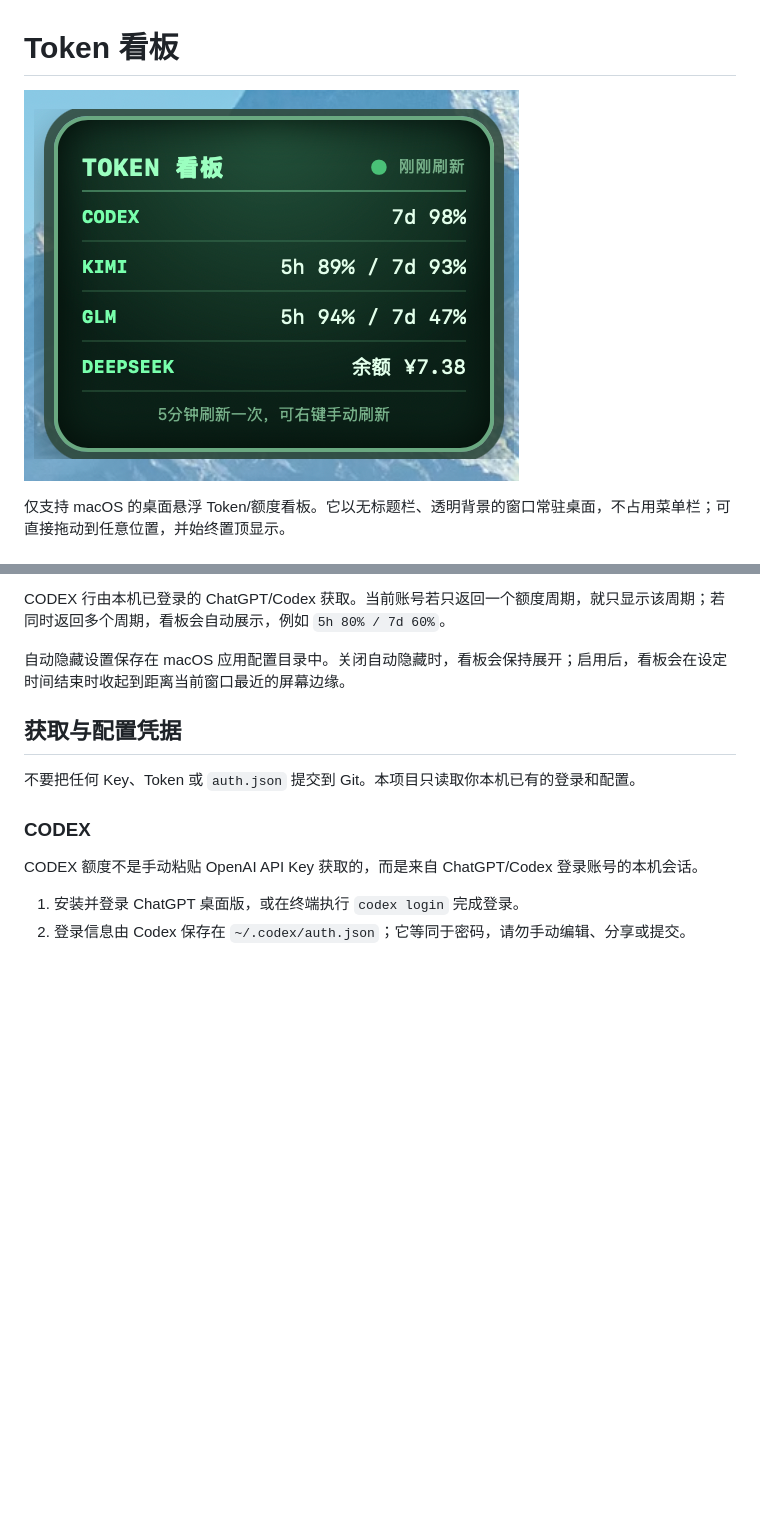
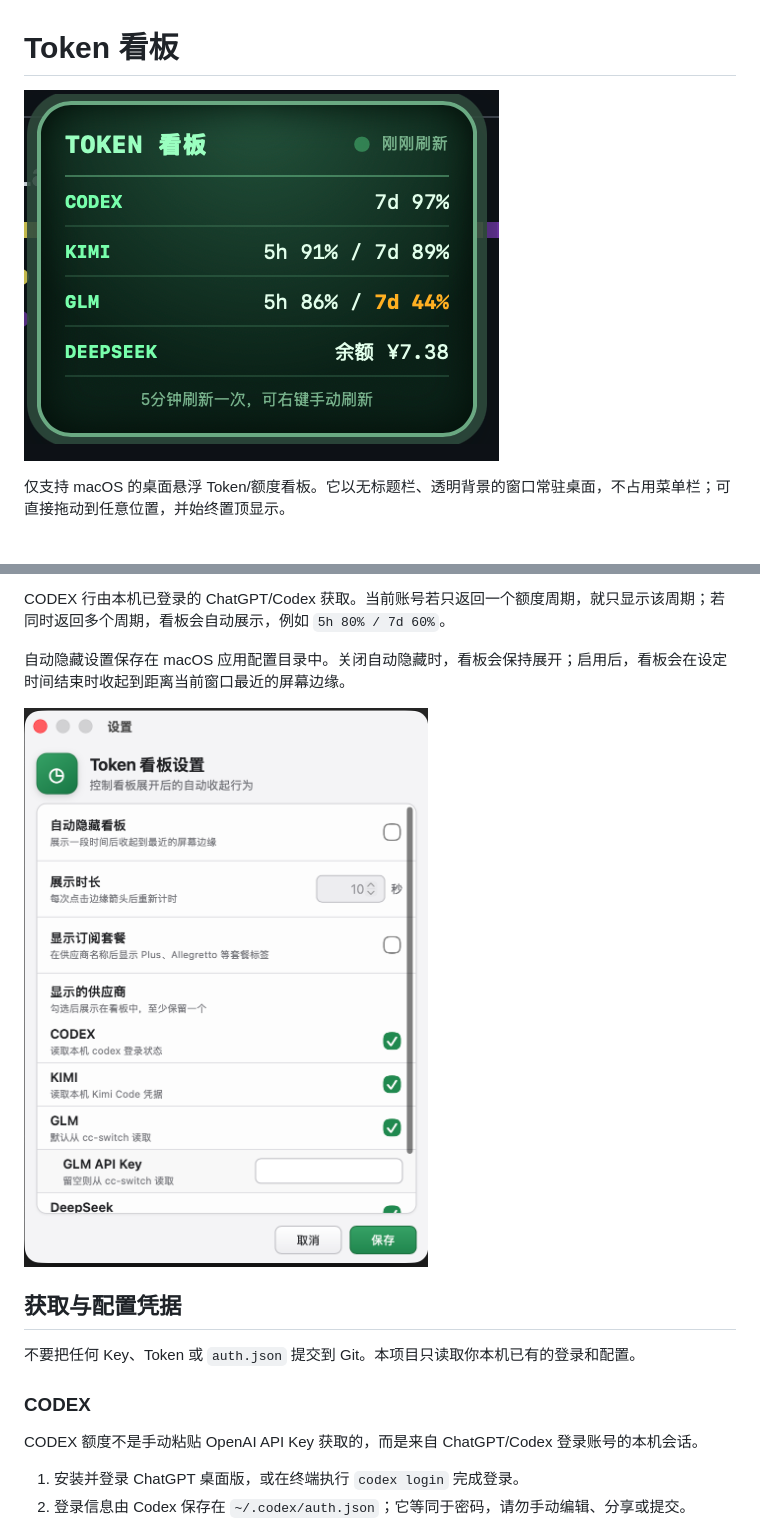
Before and after one commit to Drok1015/token-board, a Markdown page: README.md, 2 parts joined by grey strips. Drawn GitHub-style; pictures changed too: public/screenshot-settings.png (added), public/screenshot.png; blank space fills up the shorter version.

Commit message:
docs: update board screenshot and add settings screenshot [skip release]

```diff
--- a/README.md
+++ b/README.md
@@ -20,6 +20,8 @@
 CODEX 行由本机已登录的 ChatGPT/Codex 获取。当前账号若只返回一个额度周期，就只显示该周期；若同时返回多个周期，看板会自动展示，例如 `5h 80% / 7d 60%`。
 
 自动隐藏设置保存在 macOS 应用配置目录中。关闭自动隐藏时，看板会保持展开；启用后，看板会在设定时间结束时收起到距离当前窗口最近的屏幕边缘。
+
+![Token 看板设置界面](public/screenshot-settings.png)
 
 ## 获取与配置凭据
 
```
